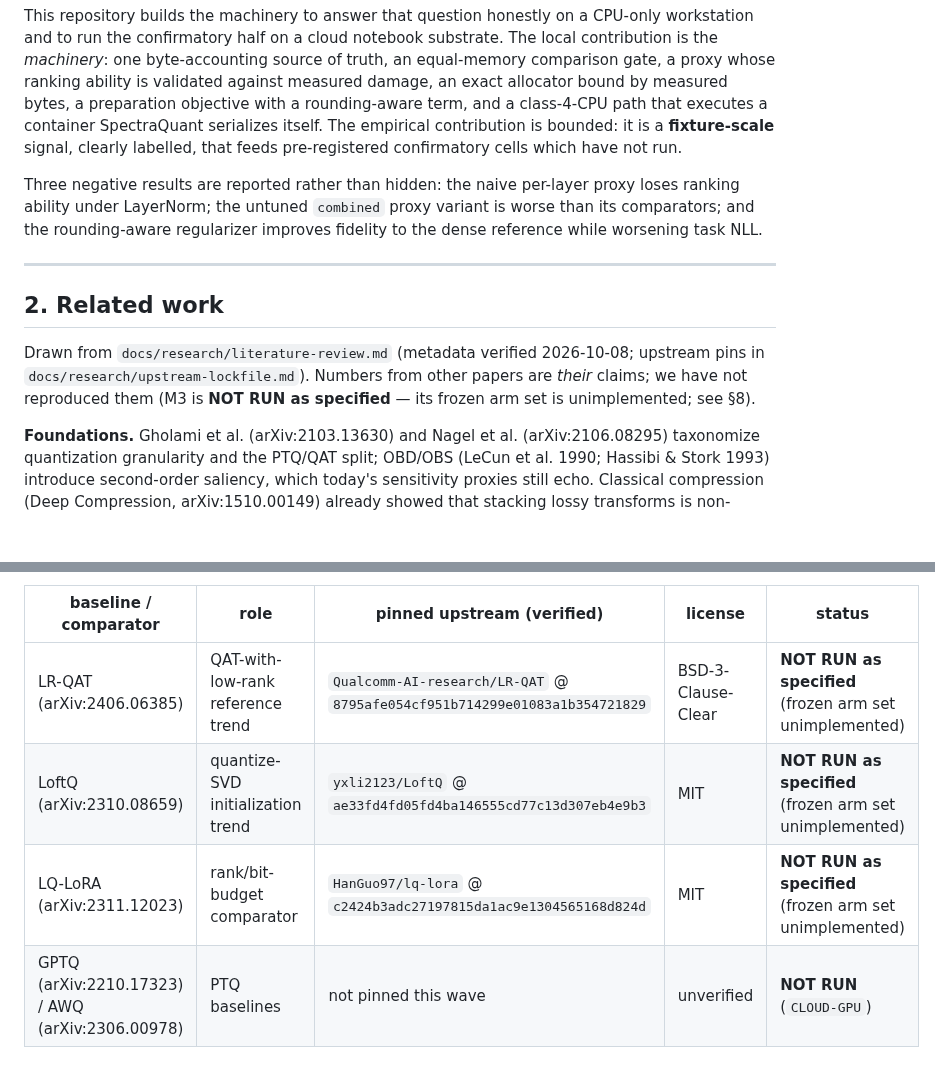
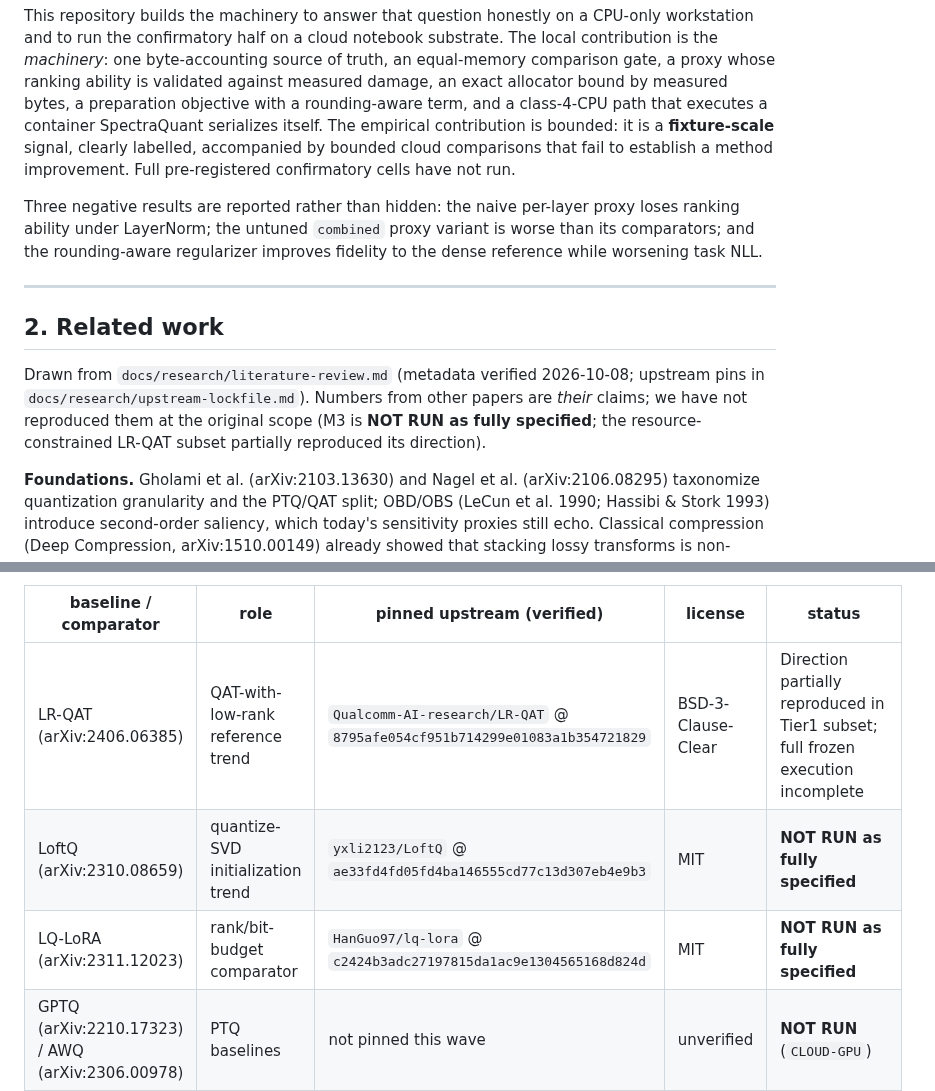
Before and after one commit to OussemaHarrabi/SpectraQuant, a Markdown page: reports/paper/paper.md, 2 parts joined by grey strips. Drawn GitHub-style; blank space fills up the shorter version.

```diff
--- a/reports/paper/paper.md
+++ b/reports/paper/paper.md
@@ -80,7 +94,8 @@ one byte-accounting source of truth, an equal-memory comparison gate, a proxy wh
 is validated against measured damage, an exact allocator bound by measured bytes, a preparation
 objective with a rounding-aware term, and a class-4-CPU path that executes a container SpectraQuant
 serializes itself. The empirical contribution is bounded: it is a **fixture-scale** signal, clearly
-labelled, that feeds pre-registered confirmatory cells which have not run.
+labelled, accompanied by bounded cloud comparisons that fail to establish a
+method improvement. Full pre-registered confirmatory cells have not run.
 
 Three negative results are reported rather than hidden: the naive per-layer proxy loses ranking
 ability under LayerNorm; the untuned `combined` proxy variant is worse than its comparators; and the
@@ -92,7 +107,8 @@ rounding-aware regularizer improves fidelity to the dense reference while worsen
 
 Drawn from `docs/research/literature-review.md` (metadata verified 2026-10-08; upstream pins in
 `docs/research/upstream-lockfile.md`). Numbers from other papers are *their* claims; we have not
-reproduced them (M3 is **NOT RUN as specified** — its frozen arm set is unimplemented; see §8).
+reproduced them at the original scope (M3 is **NOT RUN as fully specified**;
+the resource-constrained LR-QAT subset partially reproduced its direction).
 
 **Foundations.** Gholami et al. (arXiv:2103.13630) and Nagel et al. (arXiv:2106.08295) taxonomize
 quantization granularity and the PTQ/QAT split; OBD/OBS (LeCun et al. 1990; Hassibi & Stork 1993)
@@ -297,9 +313,9 @@ and at which pinned revision, and the verdict is the Tier-2 primary result (§5.
 
 | baseline / comparator | role | pinned upstream (verified) | license | status |
 |---|---|---|---|---|
-| LR-QAT (arXiv:2406.06385) | QAT-with-low-rank reference trend | `Qualcomm-AI-research/LR-QAT` @ `8795afe054cf951b714299e01083a1b354721829` | BSD-3-Clause-Clear | **NOT RUN as specified** (frozen arm set unimplemented) |
-| LoftQ (arXiv:2310.08659) | quantize-SVD initialization trend | `yxli2123/LoftQ` @ `ae33fd4fd05fd4ba146555cd77c13d307eb4e9b3` | MIT | **NOT RUN as specified** (frozen arm set unimplemented) |
-| LQ-LoRA (arXiv:2311.12023) | rank/bit-budget comparator | `HanGuo97/lq-lora` @ `c2424b3adc27197815da1ac9e1304565168d824d` | MIT | **NOT RUN as specified** (frozen arm set unimplemented) |
+| LR-QAT (arXiv:2406.06385) | QAT-with-low-rank reference trend | `Qualcomm-AI-research/LR-QAT` @ `8795afe054cf951b714299e01083a1b354721829` | BSD-3-Clause-Clear | Direction partially reproduced in Tier1 subset; full frozen execution incomplete |
+| LoftQ (arXiv:2310.08659) | quantize-SVD initialization trend | `yxli2123/LoftQ` @ `ae33fd4fd05fd4ba146555cd77c13d307eb4e9b3` | MIT | **NOT RUN as fully specified** |
+| LQ-LoRA (arXiv:2311.12023) | rank/bit-budget comparator | `HanGuo97/lq-lora` @ `c2424b3adc27197815da1ac9e1304565168d824d` | MIT | **NOT RUN as fully specified** |
 | GPTQ (arXiv:2210.17323) / AWQ (arXiv:2306.00978) | PTQ baselines | not pinned this wave | unverified | **NOT RUN** (`CLOUD-GPU`) |
 | HAWQ-V2 (arXiv:1911.03852) | bit-only allocation comparator (H4) | community | n/a | **NOT RUN** (confirmatory-cell arm) |
 | uniform rank/bit | primary equal-memory reference | in-repo (`solve_uniform`) | Apache-2.0 | **measured on the Tier-0 fixture** (§7, §10) |
```
Also changed, not shown: other parts of reports/paper/paper.md (+42 -1 lines), docs/results/phase2-allocation-diagnostics.md (added, +46 -0 lines).
